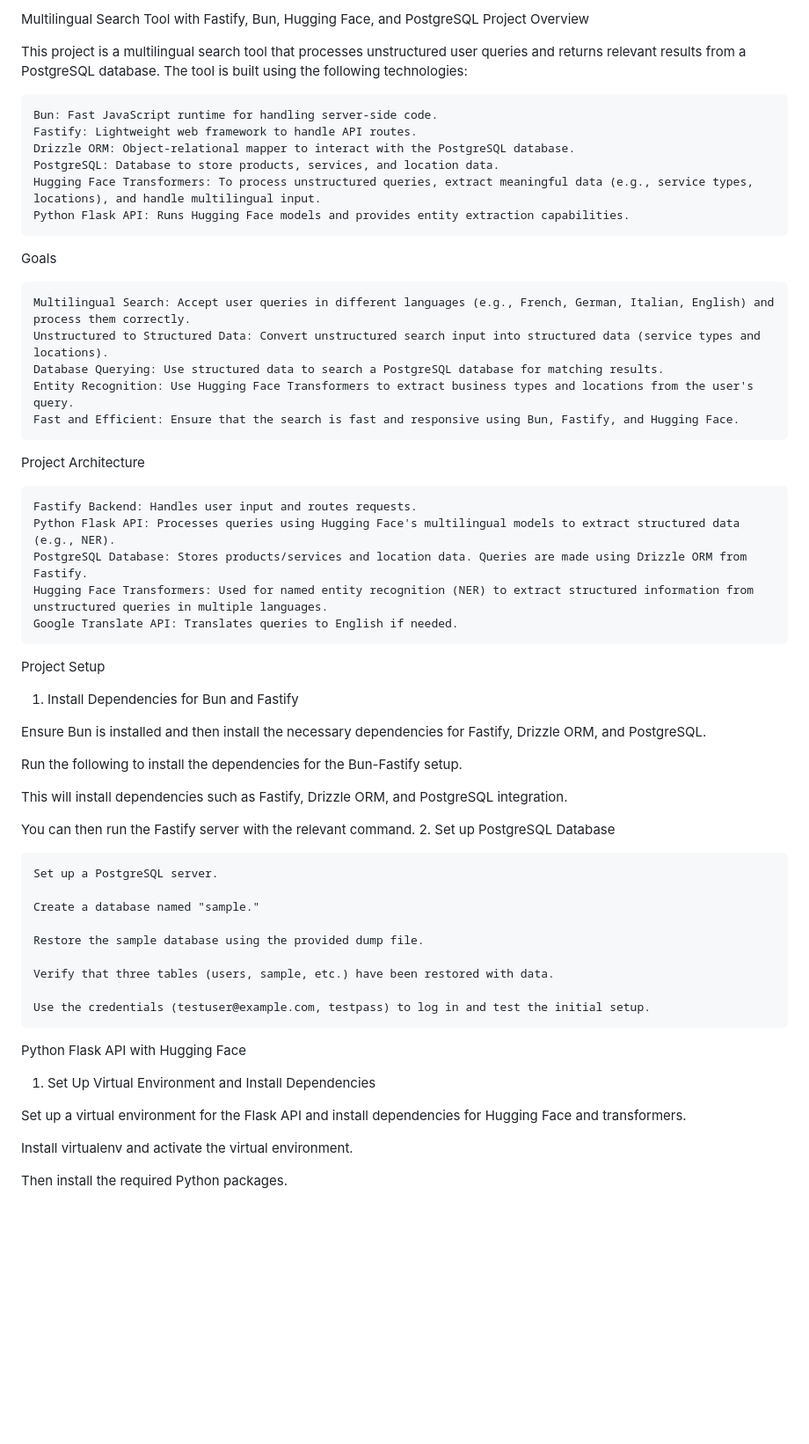
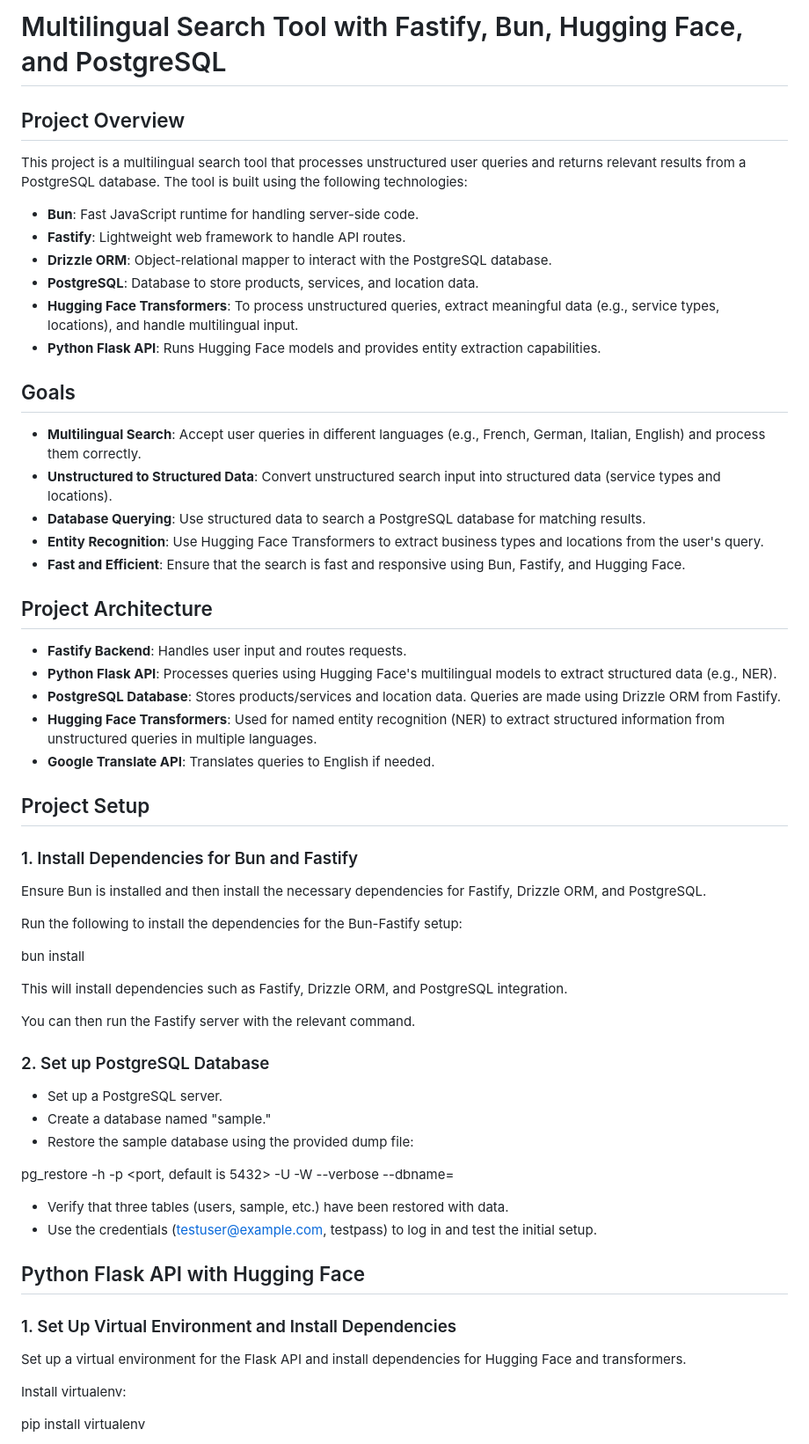
Before and after one commit to ErikRSN/bun_fastify_drizzle_pg_sample, a Markdown page: README.md, the part around one of its changes. Shown at 88% size. Drawn GitHub-style; blank space fills up the shorter version.

Commit message:
Formating Readme.md

```diff
--- a/README.md
+++ b/README.md
@@ -1,60 +1,64 @@
-Multilingual Search Tool with Fastify, Bun, Hugging Face, and PostgreSQL
-Project Overview
+# Multilingual Search Tool with Fastify, Bun, Hugging Face, and PostgreSQL
+
+## Project Overview
 
 This project is a multilingual search tool that processes unstructured user queries and returns relevant results from a PostgreSQL database. The tool is built using the following technologies:
 
-    Bun: Fast JavaScript runtime for handling server-side code.
-    Fastify: Lightweight web framework to handle API routes.
-    Drizzle ORM: Object-relational mapper to interact with the PostgreSQL database.
-    PostgreSQL: Database to store products, services, and location data.
-    Hugging Face Transformers: To process unstructured queries, extract meaningful data (e.g., service types, locations), and handle multilingual input.
-    Python Flask API: Runs Hugging Face models and provides entity extraction capabilities.
+- **Bun**: Fast JavaScript runtime for handling server-side code.
+- **Fastify**: Lightweight web framework to handle API routes.
+- **Drizzle ORM**: Object-relational mapper to interact with the PostgreSQL database.
+- **PostgreSQL**: Database to store products, services, and location data.
+- **Hugging Face Transformers**: To process unstructured queries, extract meaningful data (e.g., service types, locations), and handle multilingual input.
+- **Python Flask API**: Runs Hugging Face models and provides entity extraction capabilities.
 
-Goals
+## Goals
 
-    Multilingual Search: Accept user queries in different languages (e.g., French, German, Italian, English) and process them correctly.
-    Unstructured to Structured Data: Convert unstructured search input into structured data (service types and locations).
-    Database Querying: Use structured data to search a PostgreSQL database for matching results.
-    Entity Recognition: Use Hugging Face Transformers to extract business types and locations from the user's query.
-    Fast and Efficient: Ensure that the search is fast and responsive using Bun, Fastify, and Hugging Face.
+- **Multilingual Search**: Accept user queries in different languages (e.g., French, German, Italian, English) and process them correctly.
+- **Unstructured to Structured Data**: Convert unstructured search input into structured data (service types and locations).
+- **Database Querying**: Use structured data to search a PostgreSQL database for matching results.
+- **Entity Recognition**: Use Hugging Face Transformers to extract business types and locations from the user's query.
+- **Fast and Efficient**: Ensure that the search is fast and responsive using Bun, Fastify, and Hugging Face.
 
-Project Architecture
+## Project Architecture
 
-    Fastify Backend: Handles user input and routes requests.
-    Python Flask API: Processes queries using Hugging Face's multilingual models to extract structured data (e.g., NER).
-    PostgreSQL Database: Stores products/services and location data. Queries are made using Drizzle ORM from Fastify.
-    Hugging Face Transformers: Used for named entity recognition (NER) to extract structured information from unstructured queries in multiple languages.
-    Google Translate API: Translates queries to English if needed.
+- **Fastify Backend**: Handles user input and routes requests.
+- **Python Flask API**: Processes queries using Hugging Face's multilingual models to extract structured data (e.g., NER).
+- **PostgreSQL Database**: Stores products/services and location data. Queries are made using Drizzle ORM from Fastify.
+- **Hugging Face Transformers**: Used for named entity recognition (NER) to extract structured information from unstructured queries in multiple languages.
+- **Google Translate API**: Translates queries to English if needed.
 
-Project Setup
+## Project Setup
 
-1. Install Dependencies for Bun and Fastify
+### 1. Install Dependencies for Bun and Fastify
 
 Ensure Bun is installed and then install the necessary dependencies for Fastify, Drizzle ORM, and PostgreSQL.
 
-Run the following to install the dependencies for the Bun-Fastify setup.
+Run the following to install the dependencies for the Bun-Fastify setup:
+
+bun install
 
 This will install dependencies such as Fastify, Drizzle ORM, and PostgreSQL integration.
 
-You can then run the Fastify server with the relevant command. 2. Set up PostgreSQL Database
+You can then run the Fastify server with the relevant command.
 
-    Set up a PostgreSQL server.
+### 2. Set up PostgreSQL Database
 
-    Create a database named "sample."
+- Set up a PostgreSQL server.
+- Create a database named "sample."
+- Restore the sample database using the provided dump file:
 
-    Restore the sample database using the provided dump file.
+pg_restore -h <hostname> -p <port, default is 5432> -U <userid> -W --verbose --dbname=<sample or your_db_name> <dumpfile>
 
-    Verify that three tables (users, sample, etc.) have been restored with data.
+- Verify that three tables (users, sample, etc.) have been restored with data.
+- Use the credentials (testuser@example.com, testpass) to log in and test the initial setup.
 
-    Use the credentials (testuser@example.com, testpass) to log in and test the initial setup.
+## Python Flask API with Hugging Face
 
-Python Flask API with Hugging Face
-
-1. Set Up Virtual Environment and Install Dependencies
+### 1. Set Up Virtual Environment and Install Dependencies
 
 Set up a virtual environment for the Flask API and install dependencies for Hugging Face and transformers.
 
-Install virtualenv and activate the virtual environment.
+Install virtualenv:
 
-Then install the required Python packages.
+pip install virtualenv
 
```
Also changed, not shown: other parts of README.md (+45 -24 lines).
